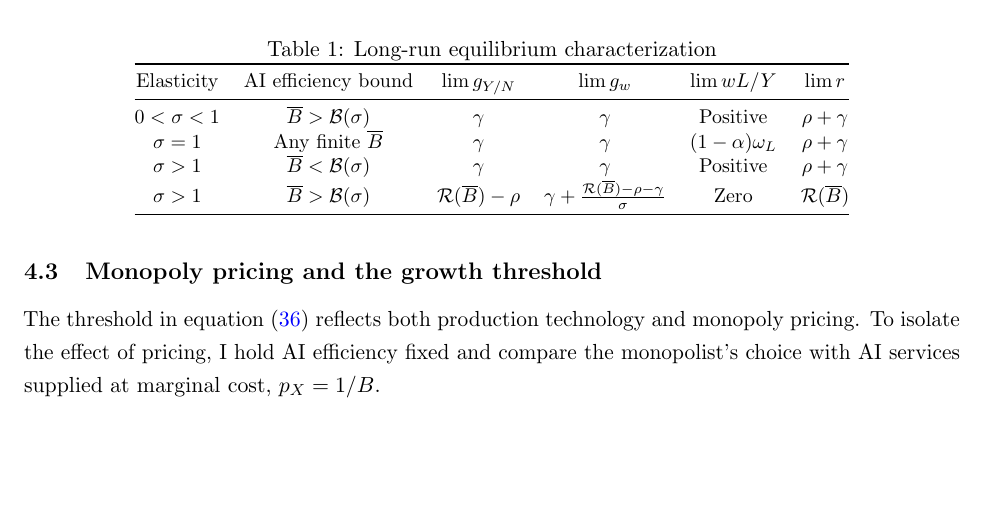
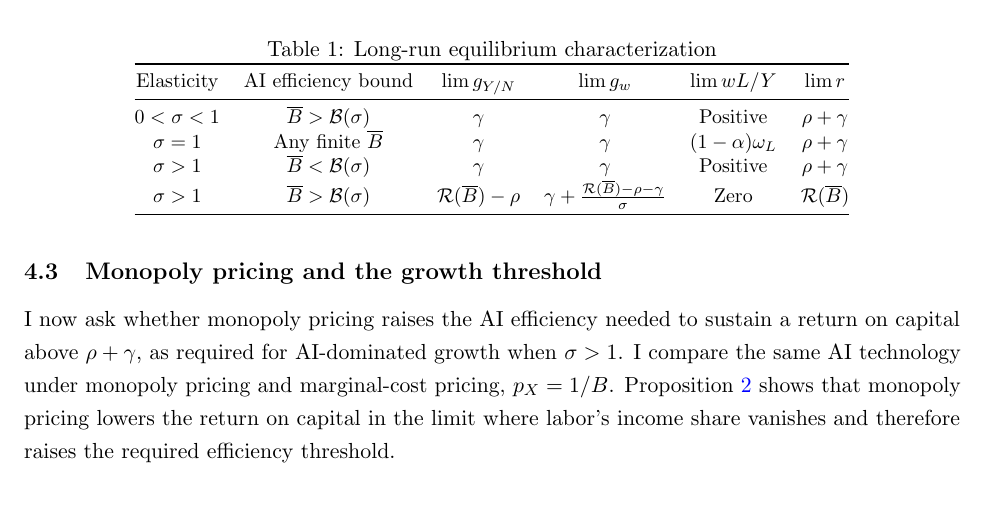
Before and after one commit to oliverpardo1979/ai-growth-and-labor, a LaTeX paper (main_rewrite.tex, which reads sections_rewrite/04_equilibrium_regimes.tex): part of page 18 of 69, cut so that both start at the same text. Compiled offline with pdfLaTeX.

Commit message:
Introduce the economic question behind Proposition 2

```diff
--- a/sections_rewrite/04_equilibrium_regimes.tex
+++ b/sections_rewrite/04_equilibrium_regimes.tex
@@ -299,10 +299,13 @@ $\sigma>1$ & $\overline B>\mathcal B(\sigma)$ & $\mathcal R(\overline B) -\rho$
 \subsection{Monopoly pricing and the growth threshold}
 \label{subsec:rewrite-monopoly-threshold}
 
-The threshold in equation~\eqref{eq:rewrite-critical-frontier} reflects
-both production technology and monopoly pricing. To isolate the effect of
-pricing, I hold AI efficiency fixed and compare the monopolist's choice
-with AI services supplied at marginal cost, $p_X=1/B$.
+I now ask whether monopoly pricing raises the AI efficiency needed to
+sustain a return on capital above $\rho+\gamma$, as required for
+AI-dominated growth when $\sigma>1$. I compare the same AI technology
+under monopoly pricing and marginal-cost pricing, $p_X=1/B$.
+Proposition~\ref{prop:rewrite-monopoly-threshold} shows that monopoly
+pricing lowers the return on capital in the limit where labor's income
+share vanishes and therefore raises the required efficiency threshold.
 
 \Needspace{12\baselineskip}
 \begin{proposition}[Monopoly pricing and the AI-efficiency threshold]
```
